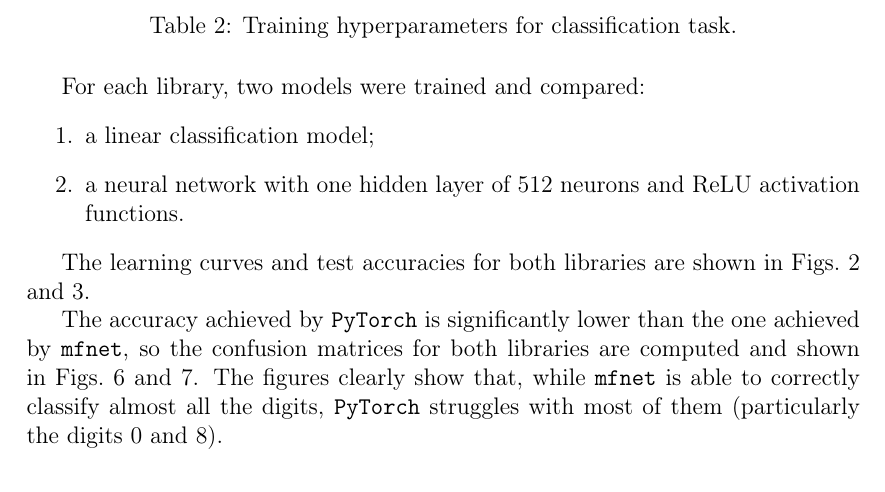
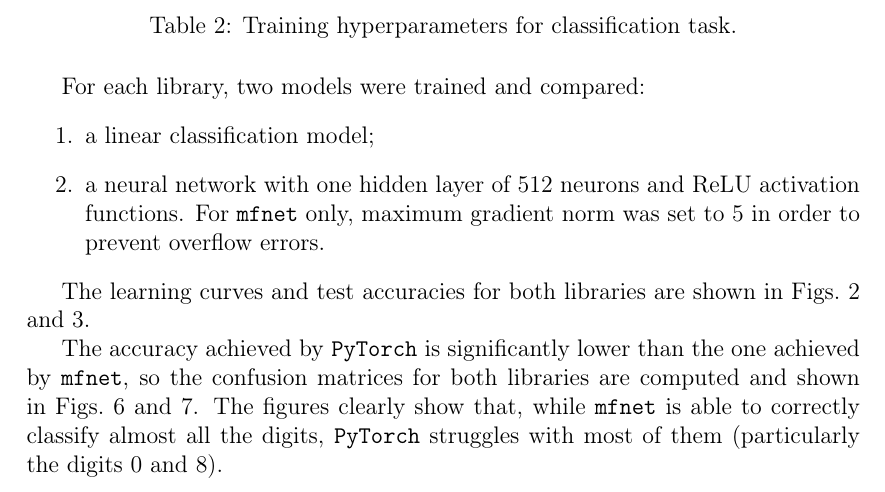
Before and after one commit to marchfra/mfnet-report, a LaTeX thesis (main.tex, which reads Files/Part2/classification.tex): part of page 22 of 30, cut so that both start at the same text. The pictures show the PDF file main.pdf that the author committed with the source.

Commit message:
Error correction

```diff
--- a/Files/Part2/classification.tex
+++ b/Files/Part2/classification.tex
@@ -21,7 +21,7 @@
 For each library, two models were trained and compared:
 \begin{enumerate}
     \item a linear classification model;
-    \item a neural network with one hidden layer of 512 neurons and ReLU activation functions.
+    \item a neural network with one hidden layer of 512 neurons and ReLU activation functions. For \mfnet only, maximum gradient norm was set to 5 in order to prevent overflow errors.
 \end{enumerate}
 
 The learning curves and test accuracies for both libraries are shown in \cref{fig:regr_mfnet,fig:regr_pytorch}.
```
Also changed, not shown: main.pdf.
